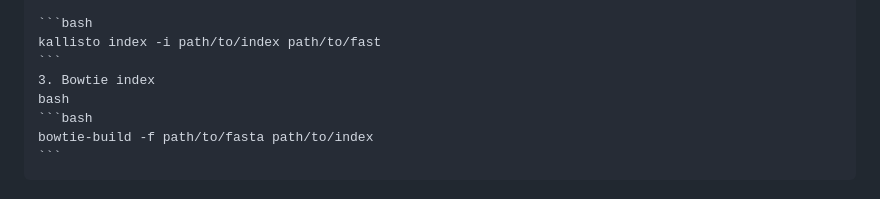
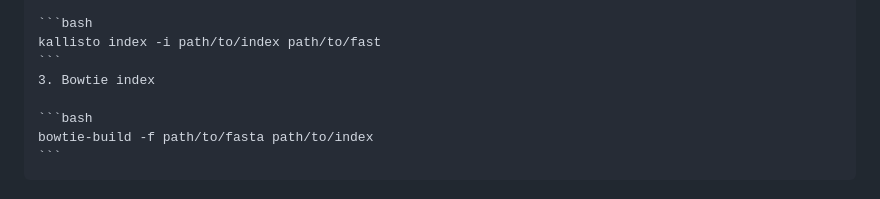
Before and after one commit to OncoRNALab/exRNAQC, a Markdown page: Preprocessing_rebuttal/README.md, the part around the change. Drawn GitHub-style.

````diff
--- a/Preprocessing_rebuttal/README.md
+++ b/Preprocessing_rebuttal/README.md
@@ -87,7 +87,7 @@ This is necessary to build and run the containers used for preprocessing.
     kallisto index -i path/to/index path/to/fast
     ```
     3. Bowtie index
-    bash
+
     ```bash
     bowtie-build -f path/to/fasta path/to/index
     ```
````
